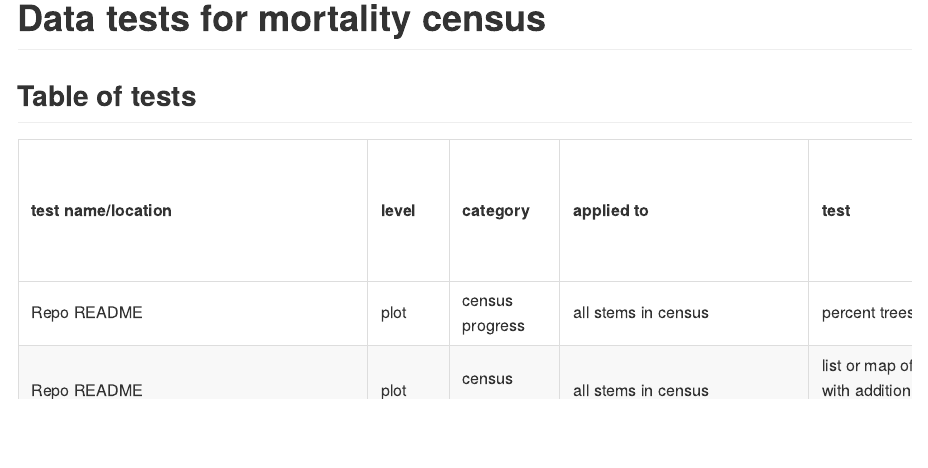
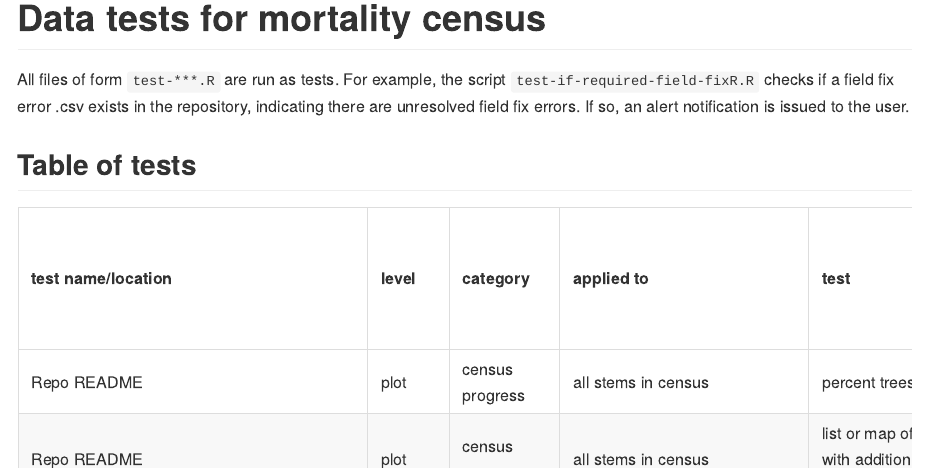
Before and after one commit to SCBI-ForestGEO/HarvardMortality, an R Markdown document (testthat/README.Rmd): the page in a window 1100 px wide, from its top. The pictures show the output file testthat/README.md that the author committed with the source, drawn offline in the style of GitHub.

Commit message:
Updated documentation

````diff
--- a/testthat/README.Rmd
+++ b/testthat/README.Rmd
@@ -18,6 +18,8 @@ opts_chunk$set(
 
 # Data tests for mortality census
 
+All files of form `test-***.R` are run as tests. For example, the script `test-if-required-field-fixR.R` checks if a field fix error .csv exists in the repository, indicating there are unresolved field fix errors. If so, an alert notification is issued to the user.
+
 ## Table of tests
 
 ```{r, echo=FALSE, warning=FALSE, message=FALSE}
````
Also changed, not shown: testthat.R (+2 -0 lines), testthat/README.md.
